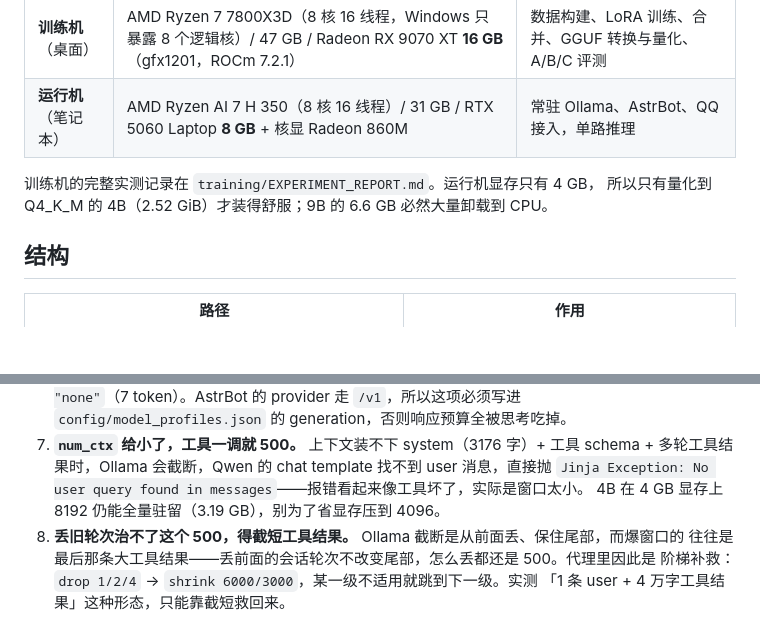
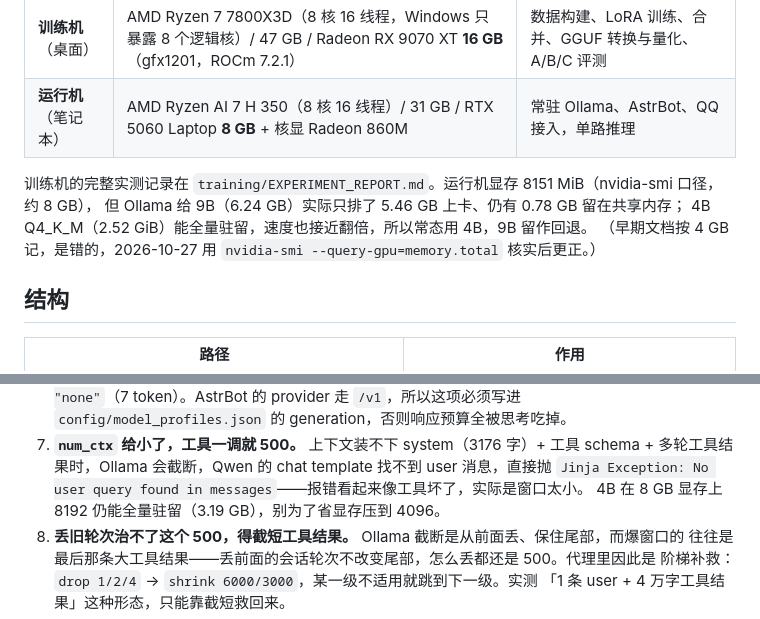
Before and after one commit to Alex-Wang-88/qq-llm-bot, a Markdown page: README.md, 2 parts joined by grey strips. Rendered like a GitHub page; blank space fills up the shorter version.

```diff
--- a/README.md
+++ b/README.md
@@ -11,8 +11,10 @@
 | **训练机**（桌面） | AMD Ryzen 7 7800X3D（8 核 16 线程，Windows 只暴露 8 个逻辑核）/ 47 GB / Radeon RX 9070 XT **16 GB**（gfx1201，ROCm 7.2.1） | 数据构建、LoRA 训练、合并、GGUF 转换与量化、A/B/C 评测 |
 | **运行机**（笔记本） | AMD Ryzen AI 7 H 350（8 核 16 线程）/ 31 GB / RTX 5060 Laptop **8 GB** + 核显 Radeon 860M | 常驻 Ollama、AstrBot、QQ 接入，单路推理 |
 
-训练机的完整实测记录在 `training/EXPERIMENT_REPORT.md`。运行机显存只有 4 GB，
-所以只有量化到 Q4_K_M 的 4B（2.52 GiB）才装得舒服；9B 的 6.6 GB 必然大量卸载到 CPU。
+训练机的完整实测记录在 `training/EXPERIMENT_REPORT.md`。运行机显存 8151 MiB（nvidia-smi 口径，约 8 GB），
+但 Ollama 给 9B（6.24 GB）实际只排了 5.46 GB 上卡、仍有 0.78 GB 留在共享内存；
+4B Q4_K_M（2.52 GiB）能全量驻留，速度也接近翻倍，所以常态用 4B，9B 留作回退。
+（早期文档按 4 GB 记，是错的，2026-10-27 用 `nvidia-smi --query-gpu=memory.total` 核实后更正。）
 
 ## 结构
 
@@ -58,7 +60,7 @@
 7. **`num_ctx` 给小了，工具一调就 500。** 上下文装不下 system（3176 字）+ 工具 schema +
    多轮工具结果时，Ollama 会截断，Qwen 的 chat template 找不到 user 消息，直接抛
    `Jinja Exception: No user query found in messages`——报错看起来像工具坏了，实际是窗口太小。
-   4B 在 4 GB 显存上 8192 仍能全量驻留（3.19 GB），别为了省显存压到 4096。
+   4B 在 8 GB 显存上 8192 仍能全量驻留（3.19 GB），别为了省显存压到 4096。
 8. **丢旧轮次治不了这个 500，得截短工具结果。** Ollama 截断是从前面丢、保住尾部，而爆窗口的
    往往是最后那条大工具结果——丢前面的会话轮次不改变尾部，怎么丢都还是 500。代理里因此是
    阶梯补救：`drop 1/2/4` → `shrink 6000/3000`，某一级不适用就跳到下一级。实测
```
Also changed, not shown: 开发进度.md (+7 -5 lines).
